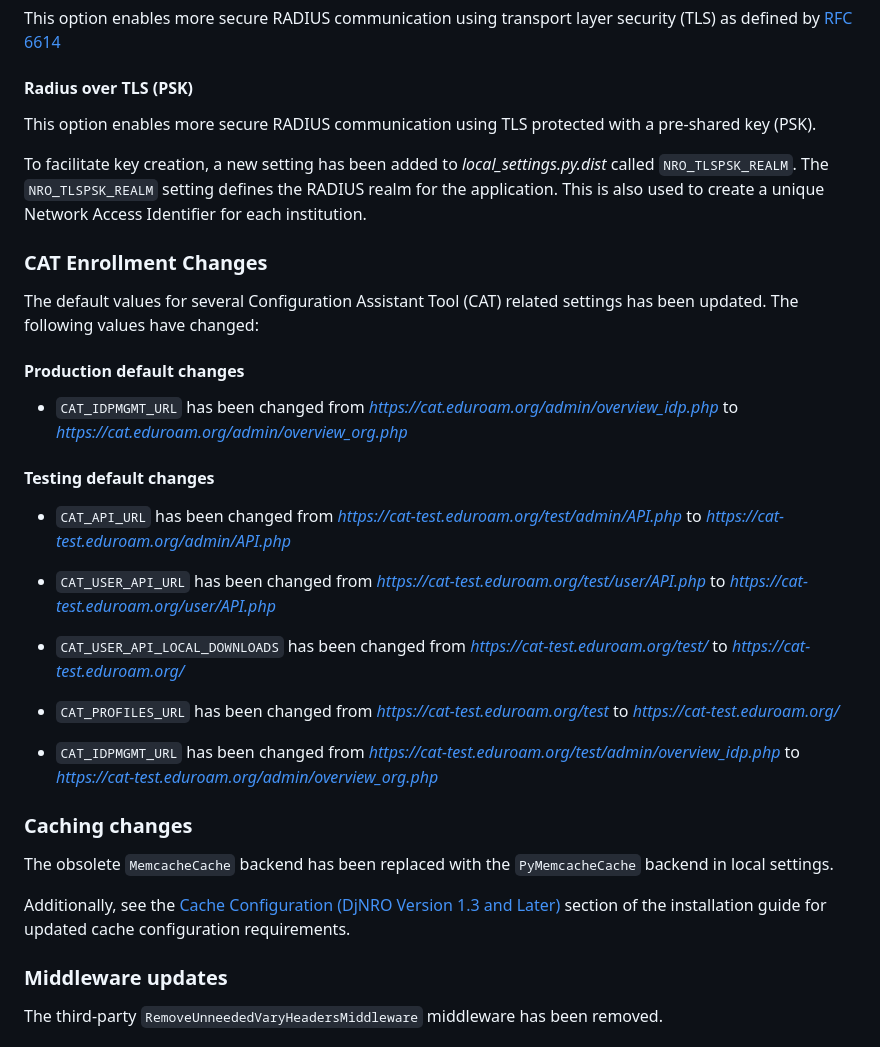
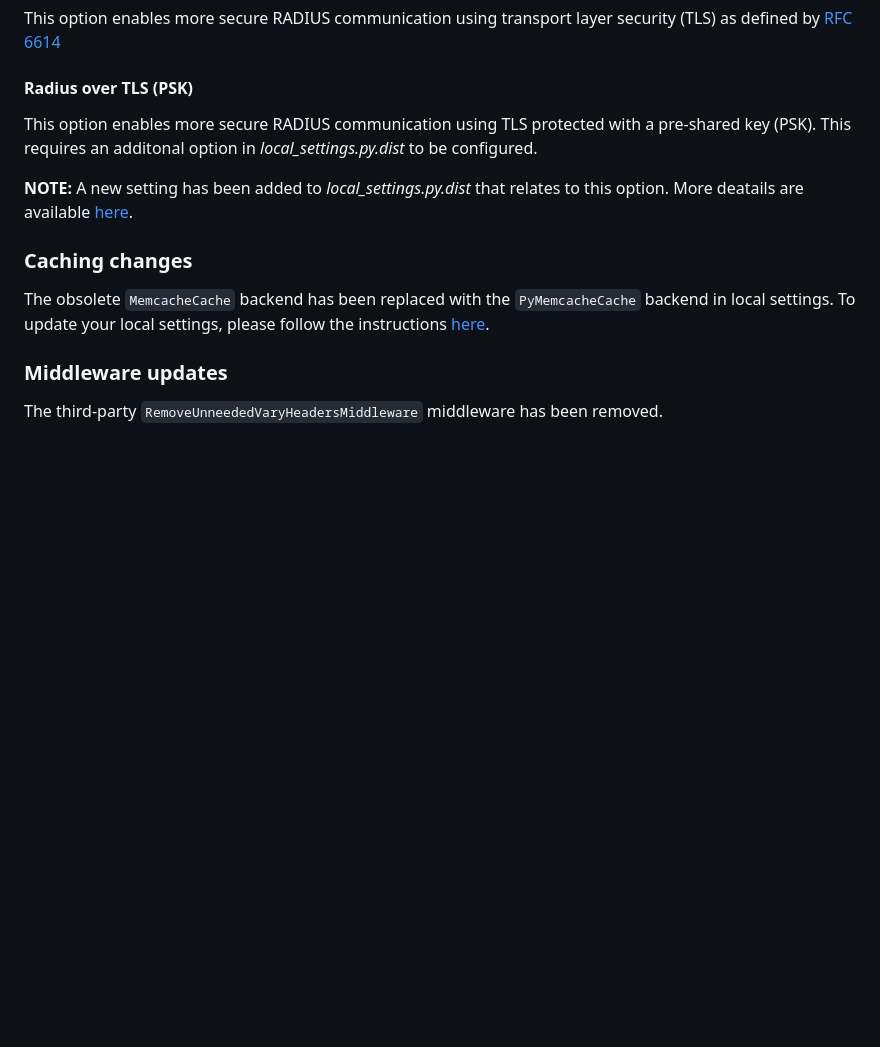
Before and after one commit to grnet/djnro, a Markdown page: docs/installation/upgrading-from-1.2.md, the part around the change printed below. Rendered like a GitHub page; blank space fills up the shorter version.

Commit message:
new: Corral local settings changes to single section for easy reading

```diff
--- a/docs/installation/upgrading-from-1.2.md
+++ b/docs/installation/upgrading-from-1.2.md
@@ -30,33 +30,13 @@ This option enables more secure RADIUS communication using transport layer secur
 
 #### Radius over TLS (PSK)
 
-This option enables more secure RADIUS communication using TLS protected with a pre-shared key (PSK).
+This option enables more secure RADIUS communication using TLS protected with a pre-shared key (PSK). This requires an additonal option in *local_settings.py.dist* to be configured.
 
-To facilitate key creation, a new setting has been added to *local_settings.py.dist* called `NRO_TLSPSK_REALM`. The `NRO_TLSPSK_REALM` setting defines the RADIUS realm for the application. This is also used to create a unique Network Access Identifier for each institution.
-
-### CAT Enrollment Changes
-
-The default values for several Configuration Assistant Tool (CAT) related settings has been updated. The following values have changed:
-
-#### Production default changes
-
-* `CAT_IDPMGMT_URL` has been changed from *https://cat.eduroam.org/admin/overview_idp.php* to *https://cat.eduroam.org/admin/overview_org.php*
-
-#### Testing default changes
-
-* `CAT_API_URL` has been changed from *https://cat-test.eduroam.org/test/admin/API.php* to *https://cat-test.eduroam.org/admin/API.php*
-
-* `CAT_USER_API_URL` has been changed from *https://cat-test.eduroam.org/test/user/API.php* to *https://cat-test.eduroam.org/user/API.php*
-
-* `CAT_USER_API_LOCAL_DOWNLOADS` has been changed from *https://cat-test.eduroam.org/test/* to *https://cat-test.eduroam.org/*
-* `CAT_PROFILES_URL` has been changed from *https://cat-test.eduroam.org/test* to *https://cat-test.eduroam.org/*
-* `CAT_IDPMGMT_URL` has been changed from *https://cat-test.eduroam.org/test/admin/overview_idp.php* to *https://cat-test.eduroam.org/admin/overview_org.php*
+**NOTE:** A new setting has been added to *local_settings.py.dist* that relates to this option. More deatails are available [here](#radius-over-tls-psk-settings).
 
 ### Caching changes
 
-The obsolete `MemcacheCache` backend has been replaced with the `PyMemcacheCache` backend in local settings.
-
-Additionally, see the [Cache Configuration (DjNRO Version 1.3 and Later)](install.md) section of the installation guide for updated cache configuration requirements.
+The obsolete `MemcacheCache` backend has been replaced with the `PyMemcacheCache` backend in local settings. To update your local settings, please follow the instructions [here](#cache-configuration-changes).
 
 ### Middleware updates
 
```
Also changed, not shown: other parts of docs/installation/upgrading-from-1.2.md (+30 -0 lines), docs/installation/install.md (+1 -1 lines).
